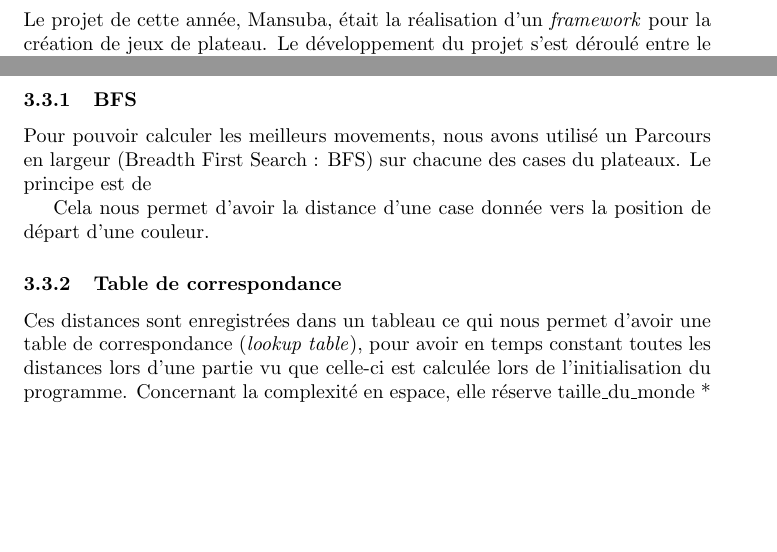
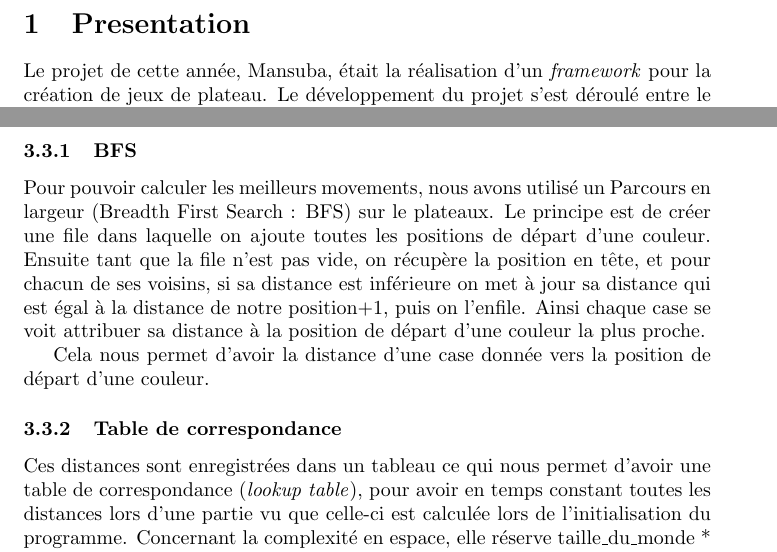
Before and after one commit to sakhalifa/Mansuba-emmk, a LaTeX document (rapport/rapport.tex, which reads rapport/algo.tex): two parts of pages 3 and 6 of 8, joined at a grey line, cut at the place of the change, the shorter picture padded with empty space. Compiled offline with pdfLaTeX.

Commit message:
draft bfs explaination

```diff
--- a/rapport/algo.tex
+++ b/rapport/algo.tex
@@ -40,8 +40,12 @@ Notre structure game\_t comprend tous les éléments nécessaire pour le déroul
 
 \subsection{Choix des meilleurs movements}
 \subsubsection{BFS}
-Pour pouvoir calculer les meilleurs movements, nous avons utilisé un Parcours en largeur (Breadth First Search : BFS) sur chacune des cases du plateaux.
-Le principe est de
+Pour pouvoir calculer les meilleurs movements, nous avons utilisé un Parcours en largeur (Breadth First Search : BFS) sur le plateaux.
+Le principe est de créer une file dans laquelle on ajoute toutes les positions de départ d'une couleur.
+Ensuite tant que la file n'est pas vide, on récupère la position en tête, et pour chacun de ses voisins,
+si sa distance est inférieure on met à jour sa distance qui est égal à la distance de notre position+1,
+puis on l'enfile.
+Ainsi chaque case se voit attribuer sa distance à la position de départ d'une couleur la plus proche.
 
 Cela nous permet d'avoir la distance d'une case donnée vers la position de départ d'une couleur.
 \subsubsection{Table de correspondance}
```
